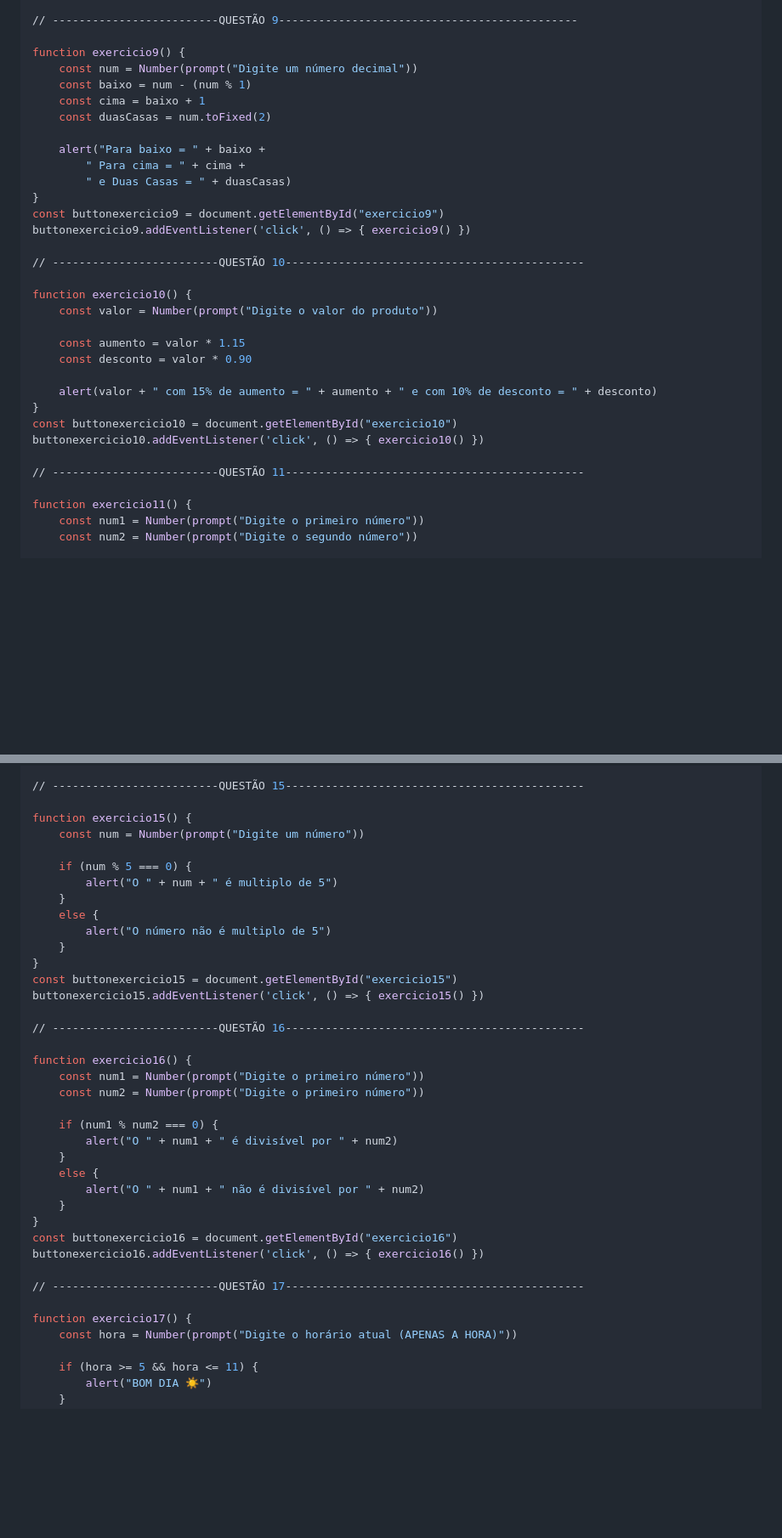
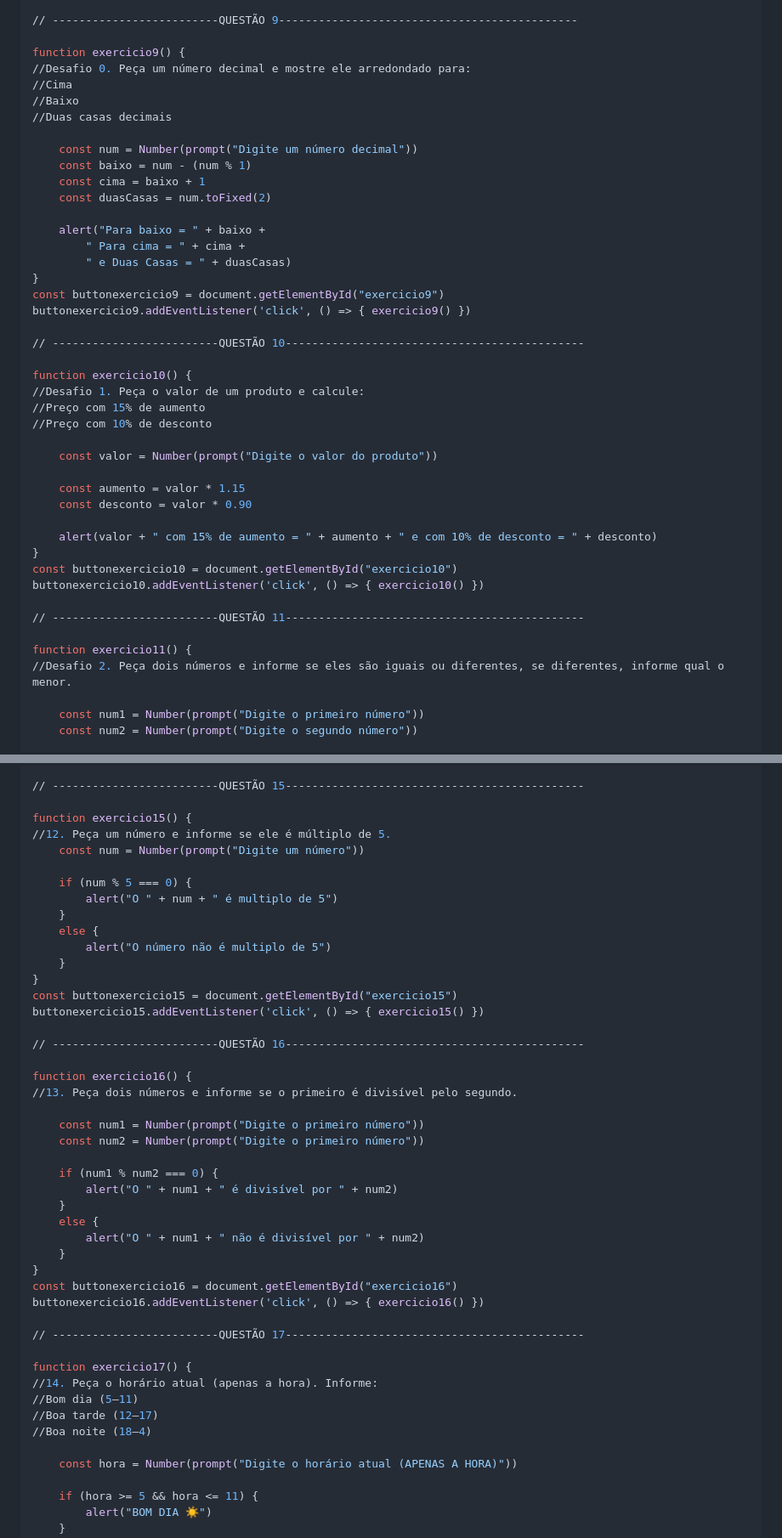
Before and after one commit to joaosxfz/notas-estudo, a Markdown page: javascript/exerciciosLista2/exercicios2.md, 2 parts joined by grey strips. Shown at 85% size. Drawn GitHub-style; blank space fills up the shorter version.

```diff
--- a/javascript/exerciciosLista2/exercicios2.md
+++ b/javascript/exerciciosLista2/exercicios2.md
@@ -95,6 +106,11 @@ buttonexercicio8.addEventListener('click', () => { exercicio8() })
 // -------------------------QUESTÃO 9---------------------------------------------
 
 function exercicio9() {
+//Desafio 0. Peça um número decimal e mostre ele arredondado para:
+//Cima
+//Baixo
+//Duas casas decimais
+
     const num = Number(prompt("Digite um número decimal"))
     const baixo = num - (num % 1)
     const cima = baixo + 1
@@ -110,6 +126,10 @@ buttonexercicio9.addEventListener('click', () => { exercicio9() })
 // -------------------------QUESTÃO 10---------------------------------------------
 
 function exercicio10() {
+//Desafio 1. Peça o valor de um produto e calcule:
+//Preço com 15% de aumento
+//Preço com 10% de desconto
+
     const valor = Number(prompt("Digite o valor do produto"))
 
     const aumento = valor * 1.15
@@ -123,6 +143,8 @@ buttonexercicio10.addEventListener('click', () => { exercicio10() })
 // -------------------------QUESTÃO 11---------------------------------------------
 
 function exercicio11() {
+//Desafio 2. Peça dois números e informe se eles são iguais ou diferentes, se diferentes, informe qual o menor.
+
     const num1 = Number(prompt("Digite o primeiro número"))
     const num2 = Number(prompt("Digite o segundo número"))
 
@@ -194,6 +228,7 @@ buttonexercicio14.addEventListener('click', () => { exercicio14() })
 // -------------------------QUESTÃO 15---------------------------------------------
 
 function exercicio15() {
+//12. Peça um número e informe se ele é múltiplo de 5.
     const num = Number(prompt("Digite um número"))
 
     if (num % 5 === 0) {
@@ -209,6 +244,8 @@ buttonexercicio15.addEventListener('click', () => { exercicio15() })
 // -------------------------QUESTÃO 16---------------------------------------------
 
 function exercicio16() {
+//13. Peça dois números e informe se o primeiro é divisível pelo segundo.
+
     const num1 = Number(prompt("Digite o primeiro número"))
     const num2 = Number(prompt("Digite o primeiro número"))
 
@@ -225,6 +262,11 @@ buttonexercicio16.addEventListener('click', () => { exercicio16() })
 // -------------------------QUESTÃO 17---------------------------------------------
 
 function exercicio17() {
+//14. Peça o horário atual (apenas a hora). Informe:
+//Bom dia (5–11)
+//Boa tarde (12–17)
+//Boa noite (18–4)
+
     const hora = Number(prompt("Digite o horário atual (APENAS A HORA)"))
 
     if (hora >= 5 && hora <= 11) {
```
Also changed, not shown: other parts of javascript/exerciciosLista2/exercicios2.md (+51 -0 lines).
